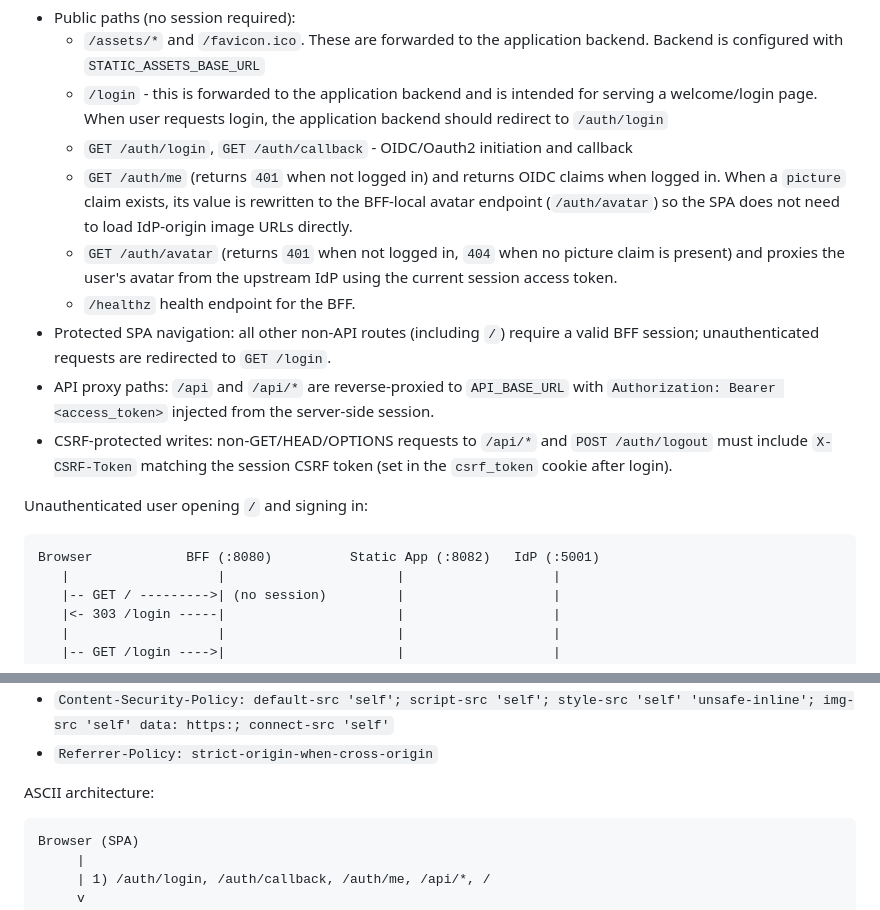
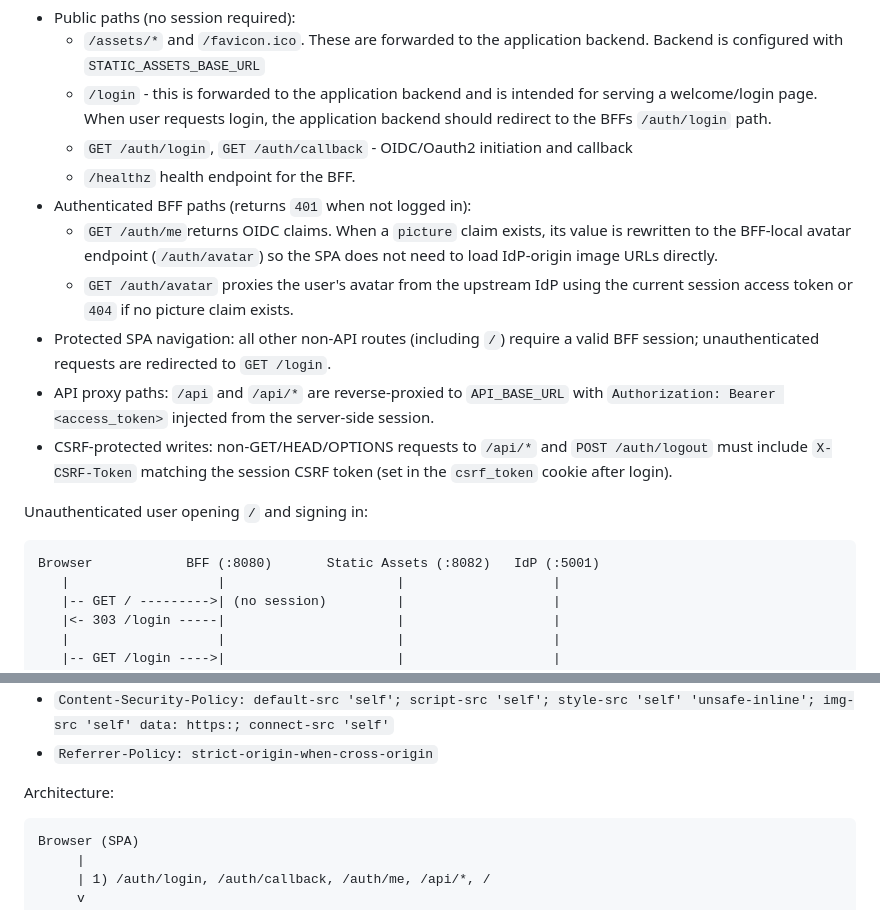
Before and after one commit to michaelvl/oidc-oauth2-idp, a Markdown page: README.md, 2 parts joined by grey strips. Drawn GitHub-style.

````diff
--- a/README.md
+++ b/README.md
@@ -72,17 +72,16 @@ Request flows and path handling:
     backend. Backend is configured with `STATIC_ASSETS_BASE_URL`
   - `/login` - this is forwarded to the application backend and is intended for
     serving a welcome/login page. When user requests login, the application
-    backend should redirect to `/auth/login`
+    backend should redirect to the BFFs `/auth/login` path.
   - `GET /auth/login`, `GET /auth/callback` - OIDC/Oauth2 initiation and
     callback
-  - `GET /auth/me` (returns `401` when not logged in) and returns OIDC claims
-    when logged in. When a `picture` claim exists, its value is rewritten to the
-    BFF-local avatar endpoint (`/auth/avatar`) so the SPA does not need to load
-    IdP-origin image URLs directly.
-  - `GET /auth/avatar` (returns `401` when not logged in, `404` when no picture
-    claim is present) and proxies the user's avatar from the upstream IdP using
-    the current session access token.
   - `/healthz` health endpoint for the BFF.
+- Authenticated BFF paths (returns `401` when not logged in):
+  - `GET /auth/me`returns OIDC claims. When a `picture` claim exists, its value
+    is rewritten to the BFF-local avatar endpoint (`/auth/avatar`) so the SPA
+    does not need to load IdP-origin image URLs directly.
+  - `GET /auth/avatar` proxies the user's avatar from the upstream IdP using the
+    current session access token or `404` if no picture claim exists.
 - Protected SPA navigation: all other non-API routes (including `/`) require a
   valid BFF session; unauthenticated requests are redirected to `GET /login`.
 - API proxy paths: `/api` and `/api/*` are reverse-proxied to `API_BASE_URL`
@@ -95,7 +94,7 @@ Request flows and path handling:
 Unauthenticated user opening `/` and signing in:
 
 ```text
-Browser            BFF (:8080)          Static App (:8082)   IdP (:5001)
+Browser            BFF (:8080)       Static Assets (:8082)   IdP (:5001)
    |                   |                      |                   |
    |-- GET / --------->| (no session)         |                   |
    |<- 303 /login -----|                      |                   |
@@ -161,7 +160,7 @@ Security headers added by the BFF (all responses):
 - `Content-Security-Policy: default-src 'self'; script-src 'self'; style-src 'self' 'unsafe-inline'; img-src 'self' data: https:; connect-src 'self'`
 - `Referrer-Policy: strict-origin-when-cross-origin`
 
-ASCII architecture:
+Architecture:
 
 ```text
 Browser (SPA)
````
